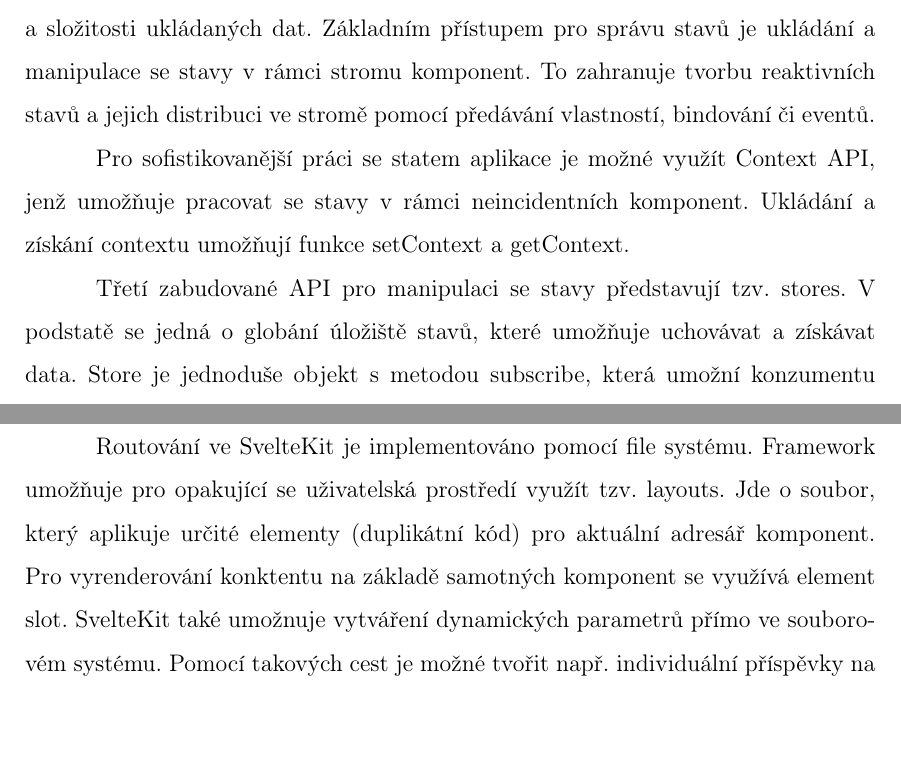
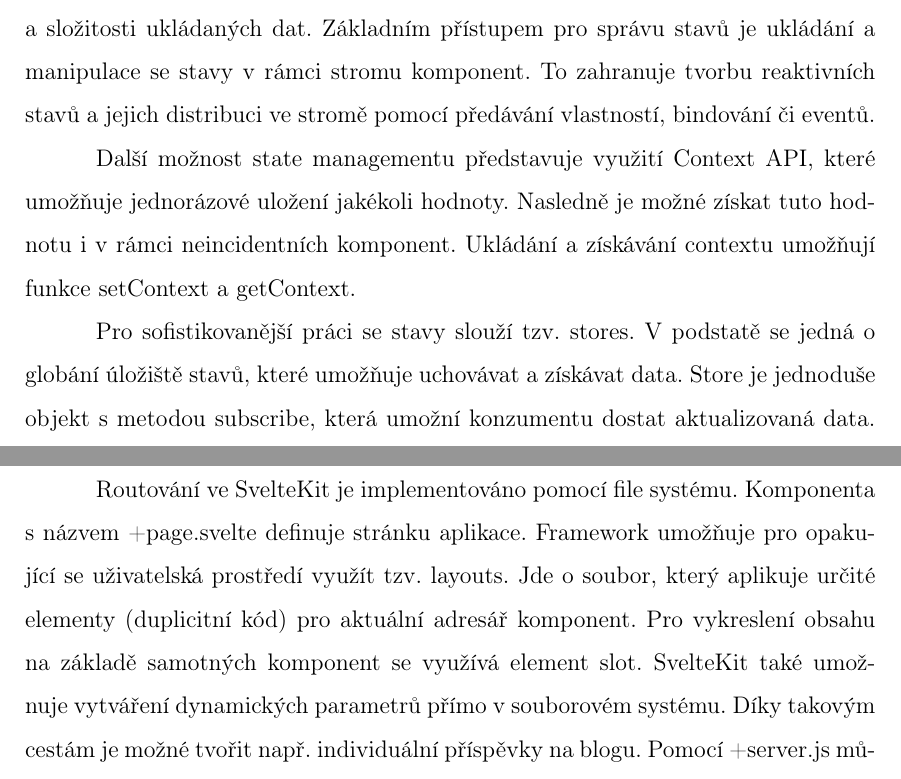
Before and after one commit to lukyncze/bachelor-thesis, a LaTeX thesis (thesis/sablona_ukazka.tex, which reads thesis/analyza_svelte.tex): two parts of pages 14 and 15 of 19, joined at a grey line, cut so that both start at the same text, the shorter picture padded with empty space. Compiled offline with pdfLaTeX.

Commit message:
thesis: svelte section - rewriting some things

```diff
--- a/thesis/analyza_svelte.tex
+++ b/thesis/analyza_svelte.tex
@@ -66,10 +66,8 @@ Svelte poskytuje pestrou škálu API pro správu stavů aplikace v závislosti n
 Základním přístupem pro správu stavů je ukládání a manipulace se stavy v rámci stromu komponent.
 To zahranuje tvorbu reaktivních stavů a jejich distribuci ve stromě pomocí předávání vlastností, bindování či eventů.
 
-Pro sofistikovanější práci se statem aplikace je možné využít Context API, jenž umožňuje pracovat se stavy v rámci neincidentních komponent.
-Ukládání a získání contextu umožňují funkce setContext a getContext.
+Další možnost state managementu představuje využití Context API, které umožňuje jednorázové uložení jakékoli hodnoty.
+Nasledně je možné získat tuto hodnotu i v rámci neincidentních komponent. Ukládání a získávání contextu umožňují funkce setContext a getContext.
 
-Třetí zabudované API pro manipulaci se stavy představují tzv. stores. V podstatě se jedná o globání úložiště stavů, které umožňuje uchovávat a získávat data.
-Store je jednoduše objekt s metodou subscribe, která umožní konzumentu dostat aktualizovaná data. Svelte nám poskytuje hned několik podob storu.
-To jsou jednak writable a readable stores, kde jediný rozdíl spočívá v možnosti aktualizace dat. Pro stavy, které jsou odvozeny z jiných stores, existuje tzv. derived store.
-V neposlední řadě nám Svelte povoluje vytvořit i vlastní store.
+Pro sofistikovanější práci se stavy slouží tzv. stores. V podstatě se jedná o globání úložiště stavů, které umožňuje uchovávat a získávat data.
+Store je jednoduše objekt s metodou subscribe, která umožní konzumentu dostat aktualizovaná data.
@@ -84,9 +86,12 @@ Ve skutečnosti se jedná o framework nad Svelte, který poskytuje i další mo
 Dokumentace však doporučuje i jiné knihovny pro routování na základě odlišných přístupů.
 Konkrétně knihovny page.js, svelte-routing, svelte-navigator, svelte-spa-router nebo routify.\cite{svelte,svelteforbeginners}
 
-Routování ve SvelteKit je implementováno pomocí file systému. Framework umožňuje pro opakující se uživatelská prostředí využít tzv. layouts.
-Jde o soubor, který aplikuje určité elementy (duplikátní kód) pro aktuální adresář komponent. Pro vyrenderování konktentu na základě samotných komponent se využívá element slot.
-SvelteKit také umožnuje vytváření dynamických parametrů přímo ve souborovém systému. Pomocí takových cest je možné tvořit např. individuální příspěvky na blogu.\cite{svelte}
+Routování ve SvelteKit je implementováno pomocí file systému. Komponenta s názvem +page.svelte definuje stránku aplikace.
+Framework umožňuje pro opakující se uživatelská prostředí využít tzv. layouts. Jde o soubor, který aplikuje určité elementy (duplicitní kód) pro aktuální adresář komponent.
+Pro vykreslení obsahu na základě samotných komponent se využívá element slot. SvelteKit také umožnuje vytváření dynamických parametrů přímo v souborovém systému.
+Díky takovým cestám je možné tvořit např. individuální příspěvky na blogu. Pomocí +server.js můžeme definovat API routy (endpointy) aplikace.
+Chybové stránky vytváříme pomocí +error.svelte souborů.\cite{svelte,sveltekit}
+% Martin by to hodil do šablonování :D
 
 \subsubsection{Ekosystém}
 
```
Also changed, not shown: thesis/literatura.tex (+3 -0 lines), thesis/sablona_ukazka.pdf, thesis/analyza_svelte.tex (15 more changed lines).
